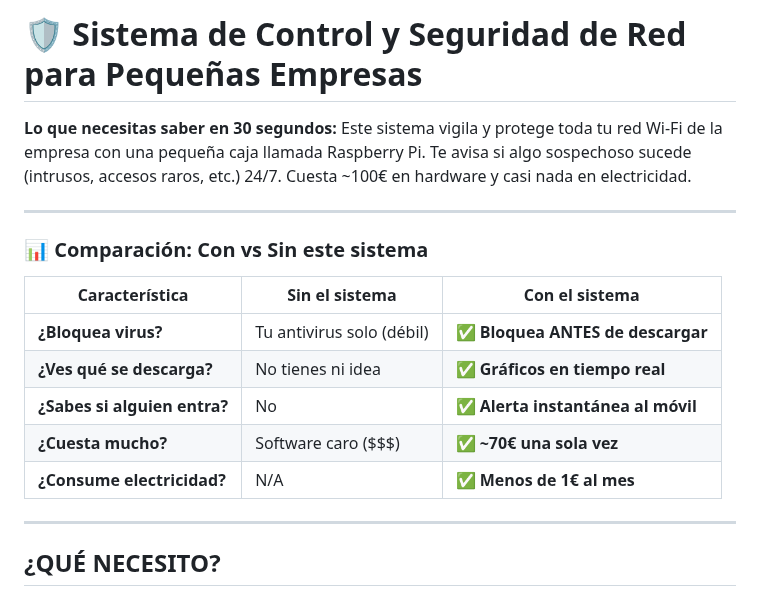
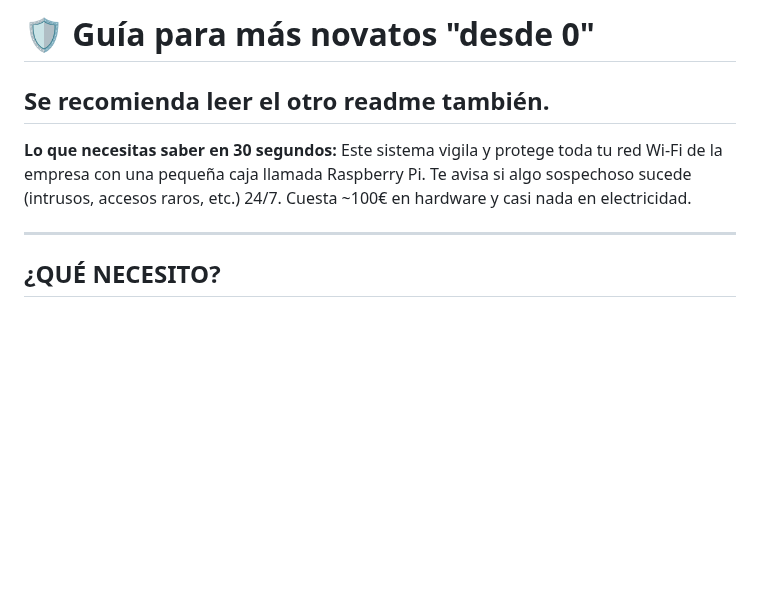
Before and after one commit to aanderdc/TFG_deCastro-Ander, a Markdown page: README_SIMPLE.md, the part around the change. GitHub-like rendering; blank space fills up the shorter version.

Commit message:
Revise README for novice guidance and system overview
Updated the README to provide a beginner's guide and additional context.

```diff
--- a/README_SIMPLE.md
+++ b/README_SIMPLE.md
@@ -1,19 +1,8 @@
-# 🛡️ Sistema de Control y Seguridad de Red para Pequeñas Empresas
-
+# 🛡️ Guía para más novatos "desde 0"
+Se recomienda leer el otro readme también.
+---
 **Lo que necesitas saber en 30 segundos:**
 Este sistema vigila y protege toda tu red Wi-Fi de la empresa con una pequeña caja llamada Raspberry Pi. Te avisa si algo sospechoso sucede (intrusos, accesos raros, etc.) 24/7. Cuesta ~100€ en hardware y casi nada en electricidad.
-
----
-
-### 📊 Comparación: Con vs Sin este sistema
-
-| Característica | Sin el sistema | Con el sistema |
-|---|---|---|
-| **¿Bloquea virus?** | Tu antivirus solo (débil) | ✅ **Bloquea ANTES de descargar** |
-| **¿Ves qué se descarga?** | No tienes ni idea | ✅ **Gráficos en tiempo real** |
-| **¿Sabes si alguien entra?** | No | ✅ **Alerta instantánea al móvil** |
-| **¿Cuesta mucho?** | Software caro ($$$) | ✅ **~70€ una sola vez** |
-| **¿Consume electricidad?** | N/A | ✅ **Menos de 1€ al mes** |
 
 ---
 
```
